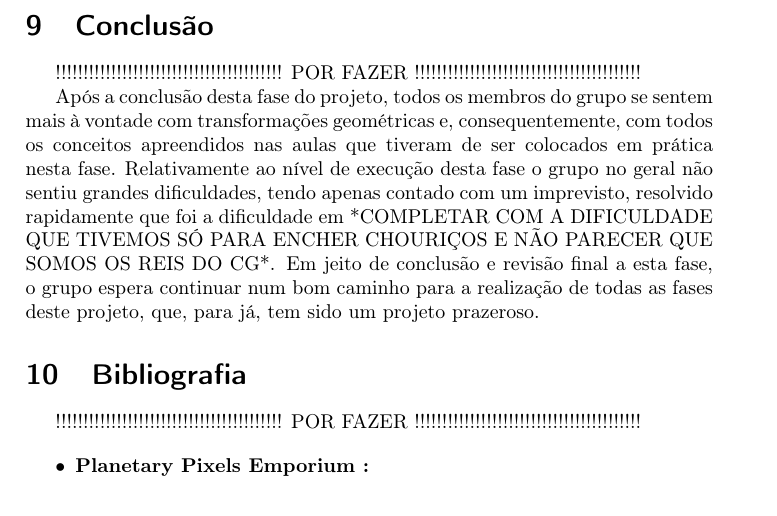
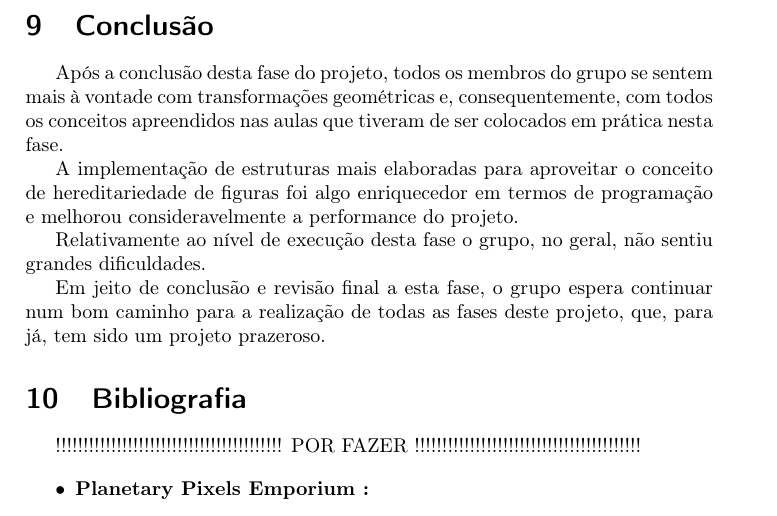
Before and after one commit to joaop21/ComputerGraphics_Assignment, a LaTeX paper (Fase2/Report/report.tex): part of page 19 of 19, cut so that both start at the same text. Compiled offline with pdfLaTeX.

Commit message:
Conclusão feita

```diff
--- a/Fase2/Report/report.tex
+++ b/Fase2/Report/report.tex
@@ -635,9 +635,12 @@ Na execução do programa \textit{Engine} são disponibilizadas essas duas opç
 \section{Conclusão}
 \label{sec:conclusao}
 
-!!!!!!!!!!!!!!!!!!!!!!!!!!!!!!!!!!!!!!!!! POR FAZER !!!!!!!!!!!!!!!!!!!!!!!!!!!!!!!!!!!!!!!!!
+Após a conclusão desta fase do projeto, todos os membros do grupo se sentem mais à vontade com transformações geométricas e, consequentemente, com todos os conceitos apreendidos nas aulas que tiveram de ser colocados em prática nesta fase.
 
-Após a conclusão desta fase do projeto, todos os membros do grupo se sentem mais à vontade com transformações geométricas e, consequentemente, com todos os conceitos apreendidos nas aulas que tiveram de ser colocados em prática nesta fase. Relativamente ao nível de execução desta fase o grupo no geral não sentiu grandes dificuldades, tendo apenas contado com um imprevisto, resolvido rapidamente que foi a dificuldade em *COMPLETAR COM A DIFICULDADE QUE TIVEMOS SÓ PARA ENCHER CHOURIÇOS E NÃO PARECER QUE SOMOS OS REIS DO CG*.
+A implementação de estruturas mais elaboradas para aproveitar o conceito de hereditariedade de figuras foi algo enriquecedor em termos de programação e melhorou consideravelmente a performance do projeto.
+
+Relativamente ao nível de execução desta fase o grupo, no geral, não sentiu grandes dificuldades.
+
 Em jeito de conclusão e revisão final a esta fase, o grupo espera continuar num bom caminho para a realização de todas as fases deste projeto, que, para já, tem sido um projeto prazeroso.
 
 \section{Bibliografia}
```
